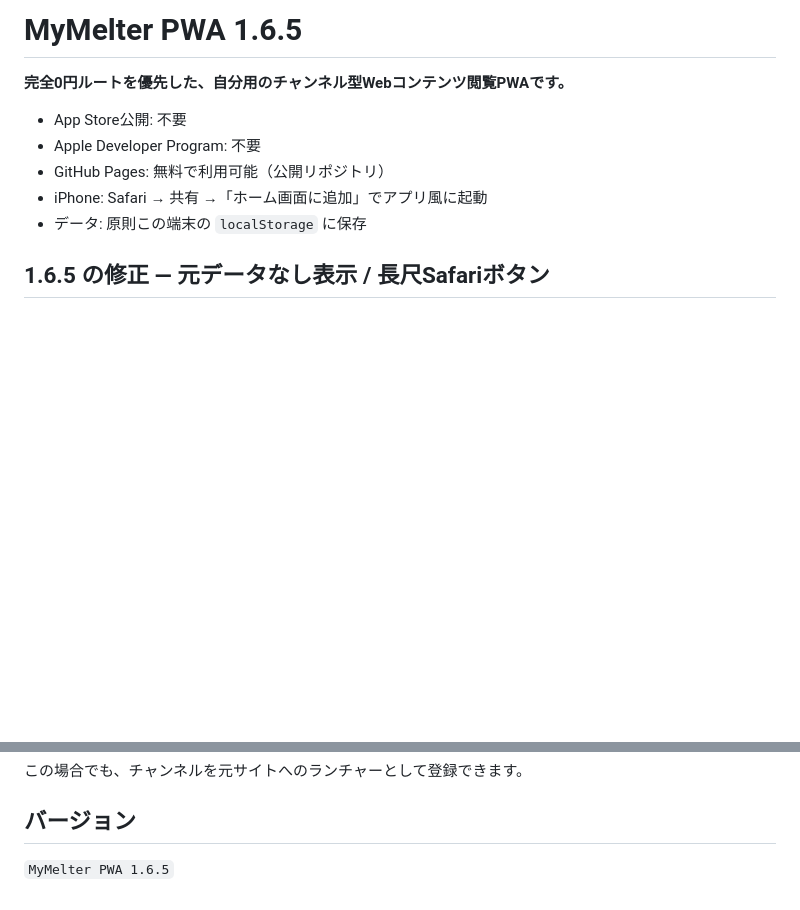
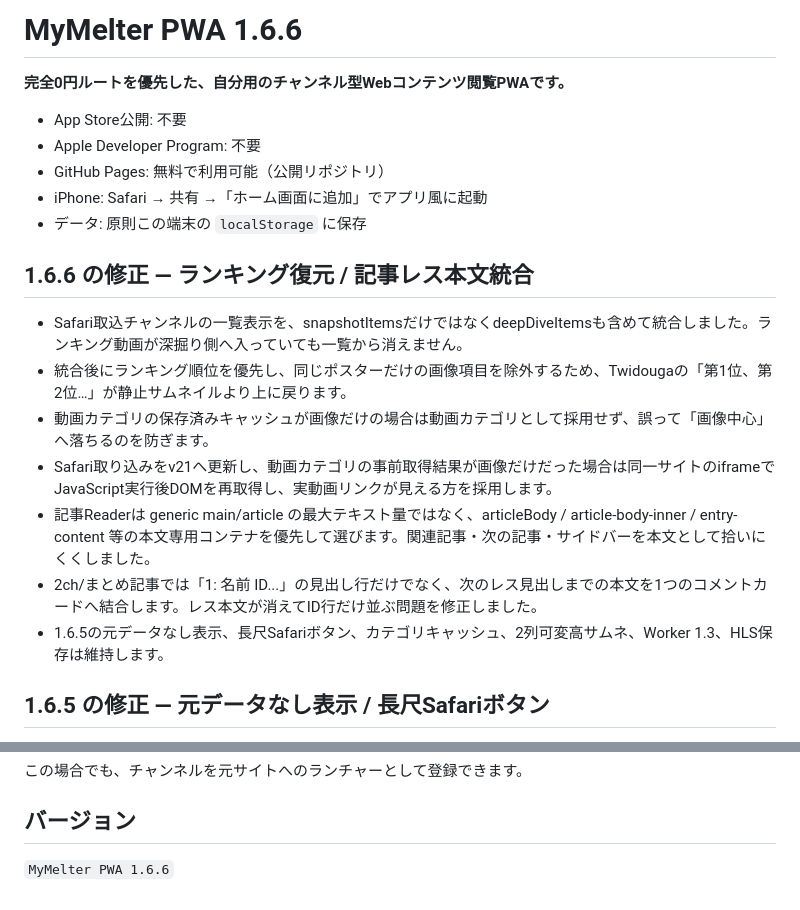
Before and after one commit to 5p5h8c78w6-afk/mymelter, a Markdown page: README.md, 2 parts joined by grey strips. GitHub-like rendering; blank space fills up the shorter version.

Commit message:
Document MyMelter 1.6.6 ranking and article thread fixes

```diff
--- a/README.md
+++ b/README.md
@@ -1,4 +1,4 @@
-# MyMelter PWA 1.6.5
+# MyMelter PWA 1.6.6
 
 **完全0円ルートを優先した、自分用のチャンネル型Webコンテンツ閲覧PWAです。**
 
@@ -7,6 +7,16 @@
 - GitHub Pages: 無料で利用可能（公開リポジトリ）
 - iPhone: Safari → 共有 →「ホーム画面に追加」でアプリ風に起動
 - データ: 原則この端末の `localStorage` に保存
+
+## 1.6.6 の修正 — ランキング復元 / 記事レス本文統合
+
+- Safari取込チャンネルの一覧表示を、snapshotItemsだけではなくdeepDiveItemsも含めて統合しました。ランキング動画が深掘り側へ入っていても一覧から消えません。
+- 統合後にランキング順位を優先し、同じポスターだけの画像項目を除外するため、Twidougaの「第1位、第2位…」が静止サムネイルより上に戻ります。
+- 動画カテゴリの保存済みキャッシュが画像だけの場合は動画カテゴリとして採用せず、誤って「画像中心」へ落ちるのを防ぎます。
+- Safari取り込みをv21へ更新し、動画カテゴリの事前取得結果が画像だけだった場合は同一サイトのiframeでJavaScript実行後DOMを再取得し、実動画リンクが見える方を採用します。
+- 記事Readerは generic main/article の最大テキスト量ではなく、articleBody / article-body-inner / entry-content 等の本文専用コンテナを優先して選びます。関連記事・次の記事・サイドバーを本文として拾いにくくしました。
+- 2ch/まとめ記事では「1: 名前 ID...」の見出し行だけでなく、次のレス見出しまでの本文を1つのコメントカードへ結合します。レス本文が消えてID行だけ並ぶ問題を修正しました。
+- 1.6.5の元データなし表示、長尺Safariボタン、カテゴリキャッシュ、2列可変高サムネ、Worker 1.3、HLS保存は維持します。
 
 ## 1.6.5 の修正 — 元データなし表示 / 長尺Safariボタン
 
@@ -340,4 +350,4 @@ MyMelterは公開HTML、RSS/Atom、通常の画像/動画URLを中心に扱い
 
 ## バージョン
 
-`MyMelter PWA 1.6.5`
+`MyMelter PWA 1.6.6`
```
